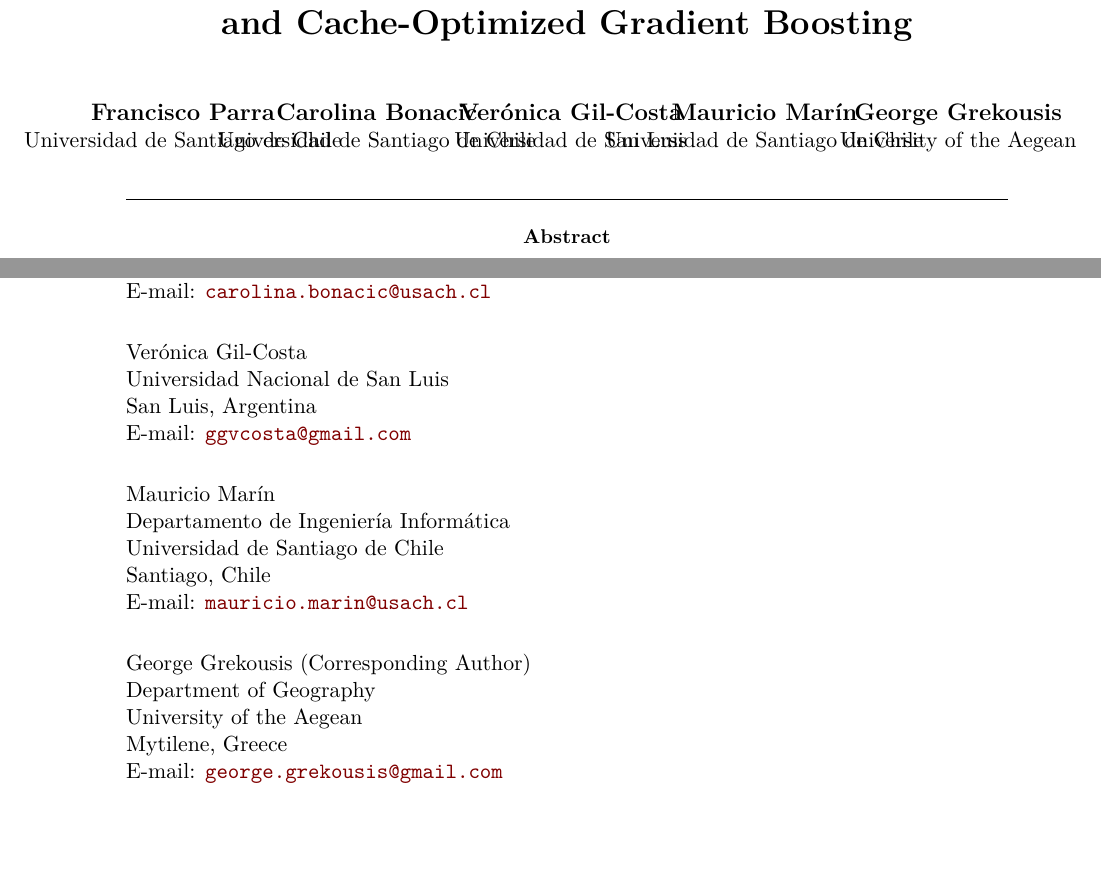
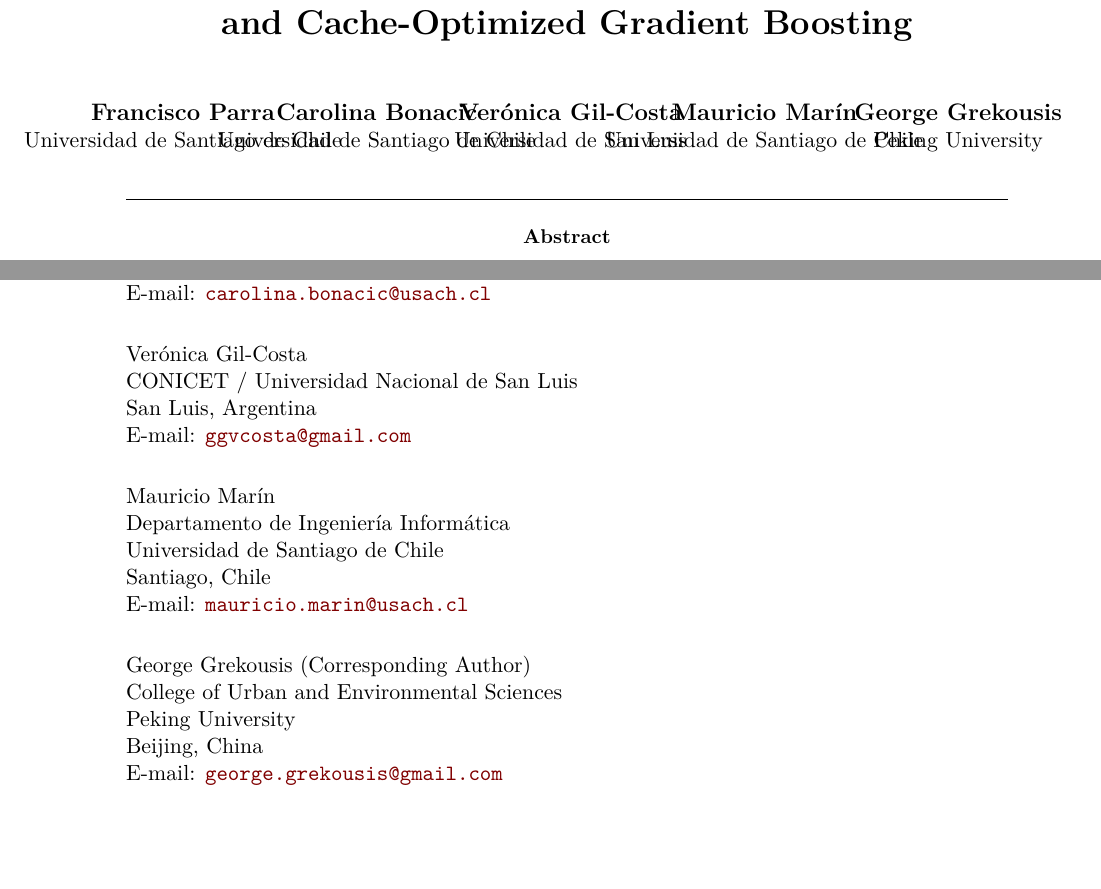
Before and after one commit to franciscoparrao/smelt, a LaTeX document (paper/article.tex): two parts of pages 1 and 17 of 17, joined at a grey line, cut so that both start at the same text. Compiled offline with pdfLaTeX.

Commit message:
Fix affiliations: Grekousis at Peking University, Gil-Costa add CONICET
Co-Authored-By: Claude Opus 4.6 (1M context) <noreply@anthropic.com>

```diff
--- a/paper/article.tex
+++ b/paper/article.tex
@@ -17,7 +17,7 @@
    \And Carolina Bonacic\\Universidad de Santiago de Chile
    \And Ver\'onica Gil-Costa\\Universidad de San Luis
    \And Mauricio Mar\'in\\Universidad de Santiago de Chile
-   \And George Grekousis\\University of the Aegean}
+   \And George Grekousis\\Peking University}
 \Plainauthor{Francisco Parra, Carolina Bonacic, Ver\'onica Gil-Costa, Mauricio Mar\'in, George Grekousis}
 
 \title{\pkg{smelt-ml}: A Pure-\proglang{Rust} Machine Learning Framework Combining Spatial Modeling, Conformal Prediction, and Cache-Optimized Gradient Boosting}
@@ -64,7 +64,7 @@
   E-mail: \email{carolina.bonacic@usach.cl}\\
 
   Ver\'onica Gil-Costa\\
-  Universidad Nacional de San Luis\\
+  CONICET / Universidad Nacional de San Luis\\
   San Luis, Argentina\\
   E-mail: \email{ggvcosta@gmail.com}\\
 
@@ -75,9 +75,9 @@
   E-mail: \email{mauricio.marin@usach.cl}\\
 
   George Grekousis (Corresponding Author)\\
-  Department of Geography\\
-  University of the Aegean\\
-  Mytilene, Greece\\
+  College of Urban and Environmental Sciences\\
+  Peking University\\
+  Beijing, China\\
   E-mail: \email{george.grekousis@gmail.com}
 }
 
```
Also changed, not shown: paper/article.pdf, 2 other files.
